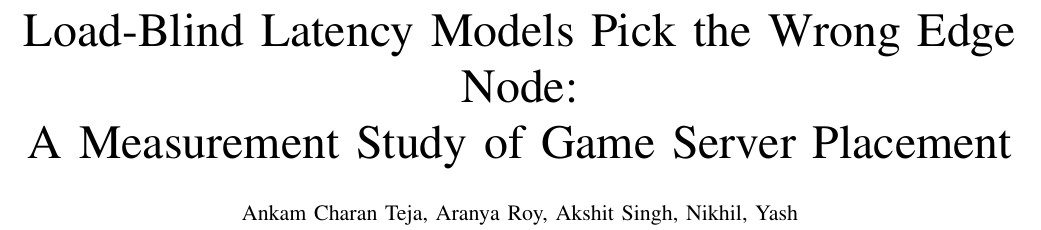
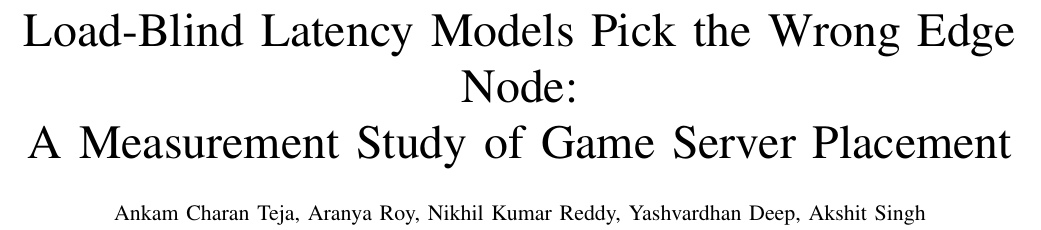
Before and after one commit to ankamteja/latency-aware-edge-game-placement, a LaTeX paper (report/main.tex): part of page 1 of 5, cut so that both start at the same text. Compiled offline with pdfLaTeX.

Commit message:
docs: full author names in the agreed order

```diff
--- a/report/main.tex
+++ b/report/main.tex
@@ -12,7 +12,7 @@
 A Measurement Study of Game Server Placement}
 
 % TODO: full registered names of all five authors, same order as agreed.
-\author{\IEEEauthorblockN{Ankam Charan Teja, Aranya Roy, Akshit Singh, Nikhil, Yash}}
+\author{\IEEEauthorblockN{Ankam Charan Teja, Aranya Roy, Nikhil Kumar Reddy, Yashvardhan Deep, Akshit Singh}}
 
 \maketitle
 
```
Also changed, not shown: report/main.pdf.
